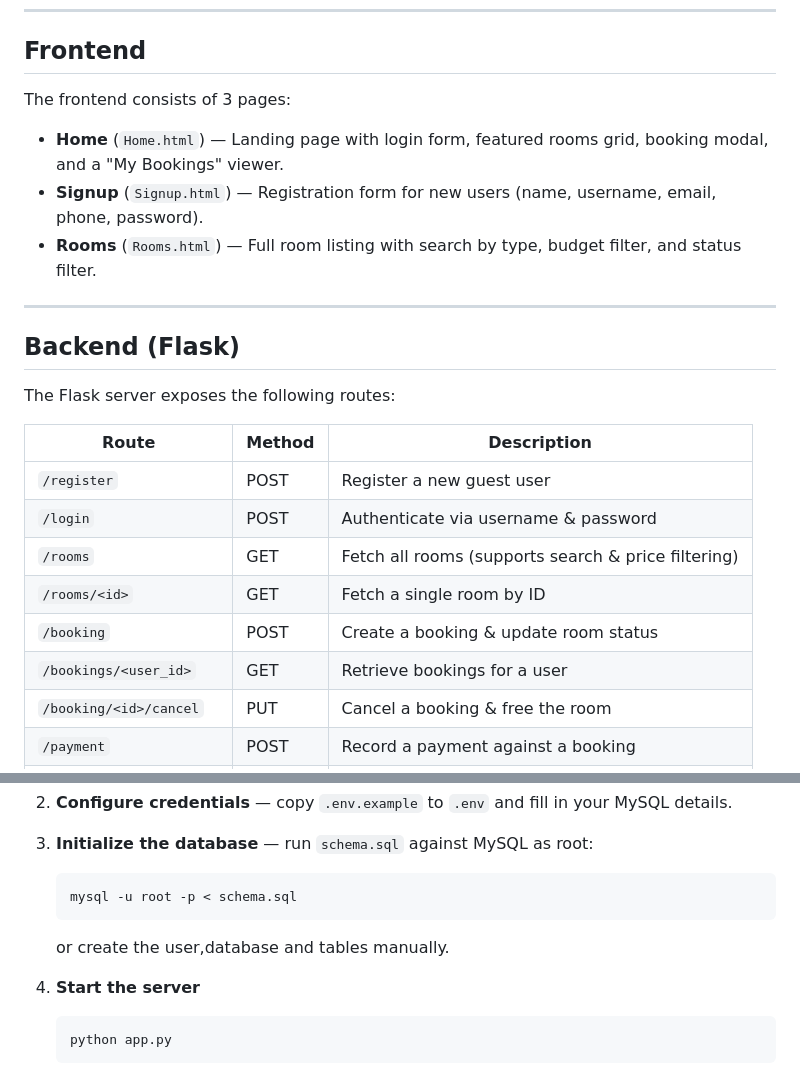
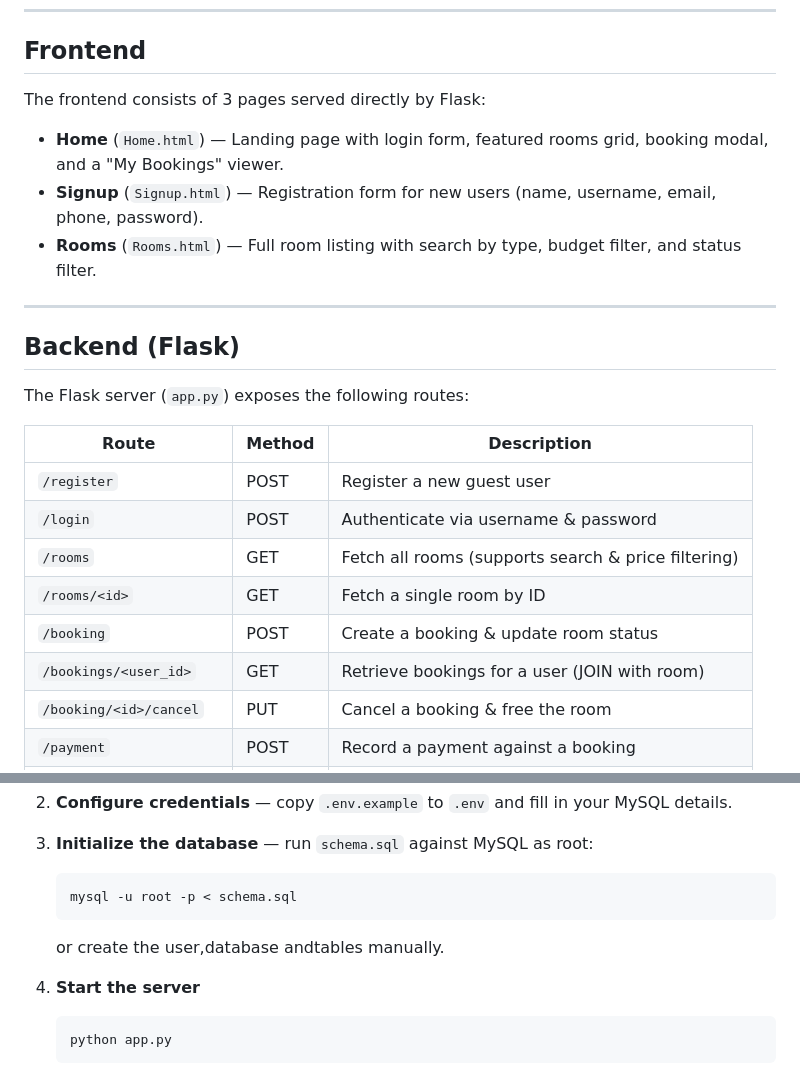
Before and after one commit to basilpeter01/RoomsAve, a Markdown page: README.md, 2 parts joined by grey strips. Rendered like a GitHub page.

Commit message:
Revert "Update Readme"
This reverts commit 96333cef24aaf7ec85c63544dfd4408281f7e915.

````diff
--- a/README.md
+++ b/README.md
@@ -17,7 +17,7 @@ A full-stack **Database Management System (DBMS)** project for managing hotel ro
 
 ## Frontend
 
-The frontend consists of 3 pages:
+The frontend consists of 3 pages served directly by Flask:
 
 - **Home** (`Home.html`) — Landing page with login form, featured rooms grid, booking modal, and a "My Bookings" viewer.
 - **Signup** (`Signup.html`) — Registration form for new users (name, username, email, phone, password).
@@ -27,7 +27,7 @@ The frontend consists of 3 pages:
 
 ## Backend (Flask)
 
-The Flask server exposes the following routes:
+The Flask server (`app.py`) exposes the following routes:
 
 | Route | Method | Description |
 |---|---|---|
@@ -36,7 +36,7 @@ The Flask server exposes the following routes:
 | `/rooms` | GET | Fetch all rooms (supports search & price filtering) |
 | `/rooms/<id>` | GET | Fetch a single room by ID |
 | `/booking` | POST | Create a booking & update room status |
-| `/bookings/<user_id>` | GET | Retrieve bookings for a user |
+| `/bookings/<user_id>` | GET | Retrieve bookings for a user (JOIN with room) |
 | `/booking/<id>/cancel` | PUT | Cancel a booking & free the room |
 | `/payment` | POST | Record a payment against a booking |
 | `/payments/<booking_id>` | GET | Retrieve payments for a booking |
@@ -148,7 +148,7 @@ BOOKING (M) ──── money payment ──── (N) PAYMENT
    ```
    mysql -u root -p < schema.sql
    ```
-   or create the user,database and tables manually.
+   or create the user,database andtables manually.
 
 4. **Start the server**
    ```
````
